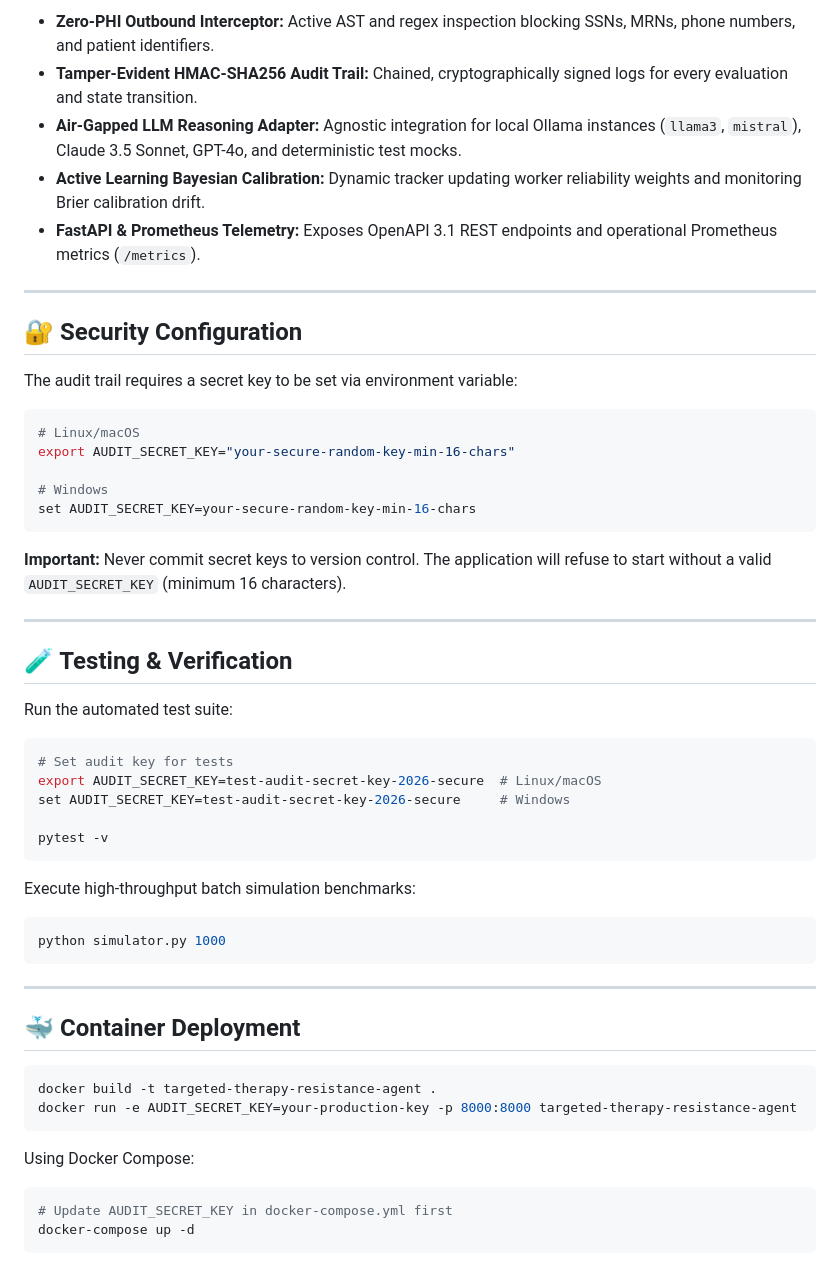
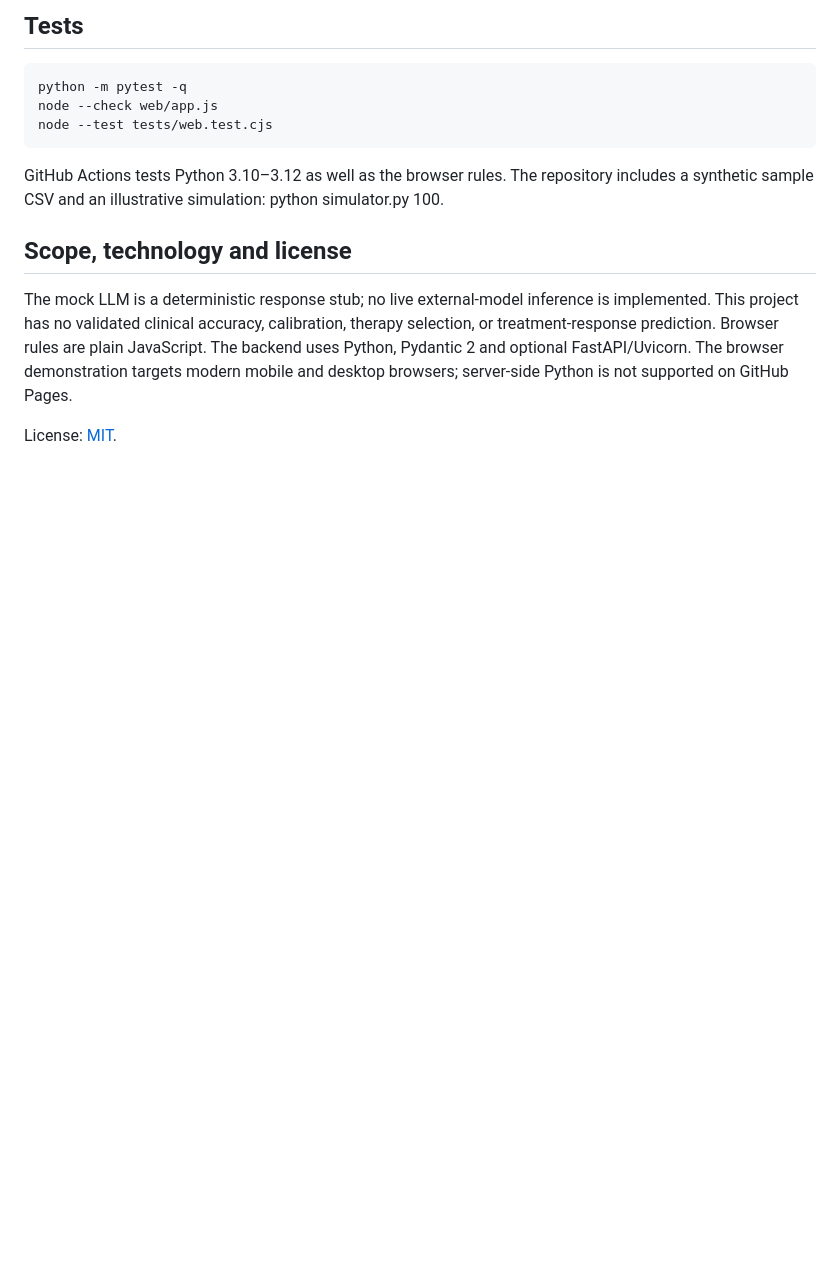
Before and after one commit to abusuraihsakhri/targeted-therapy-resistance-agent, a Markdown page: README.md, the part around one of its changes. Rendered like a GitHub page; blank space fills up the shorter version.

````diff
--- a/README.md
+++ b/README.md
@@ -74,58 +54,16 @@ python cli.py --task-id <value> --target <value> --primary <value> --secondary <
 
-* **Zero-PHI Outbound Interceptor:** Active AST and regex inspection blocking SSNs, MRNs, phone numbers, and patient identifiers.
-* **Tamper-Evident HMAC-SHA256 Audit Trail:** Chained, cryptographically signed logs for every evaluation and state transition.
-* **Air-Gapped LLM Reasoning Adapter:** Agnostic integration for local Ollama instances (`llama3`, `mistral`), Claude 3.5 Sonnet, GPT-4o, and deterministic test mocks.
-* **Active Learning Bayesian Calibration:** Dynamic tracker updating worker reliability weights and monitoring Brier calibration drift.
-* **FastAPI & Prometheus Telemetry:** Exposes OpenAPI 3.1 REST endpoints and operational Prometheus metrics (`/metrics`).
+## Tests
 
----
+~~~bash
+python -m pytest -q
+node --check web/app.js
+node --test tests/web.test.cjs
+~~~
 
-## 🔐 Security Configuration
+GitHub Actions tests Python 3.10–3.12 as well as the browser rules. The repository includes a synthetic sample CSV and an illustrative simulation: python simulator.py 100.
 
-The audit trail requires a secret key to be set via environment variable:
+## Scope, technology and license
 
-```bash
-# Linux/macOS
-export AUDIT_SECRET_KEY="your-secure-random-key-min-16-chars"
+The mock LLM is a deterministic response stub; no live external-model inference is implemented. This project has no validated clinical accuracy, calibration, therapy selection, or treatment-response prediction. Browser rules are plain JavaScript. The backend uses Python, Pydantic 2 and optional FastAPI/Uvicorn. The browser demonstration targets modern mobile and desktop browsers; server-side Python is not supported on GitHub Pages.
 
-# Windows
-set AUDIT_SECRET_KEY=your-secure-random-key-min-16-chars
-```
-
-**Important:** Never commit secret keys to version control. The application will refuse to start without a valid `AUDIT_SECRET_KEY` (minimum 16 characters).
-
----
-
-## 🧪 Testing & Verification
-
-Run the automated test suite:
-
-```bash
-# Set audit key for tests
-export AUDIT_SECRET_KEY=test-audit-secret-key-2026-secure  # Linux/macOS
-set AUDIT_SECRET_KEY=test-audit-secret-key-2026-secure     # Windows
-
-pytest -v
-```
-
-Execute high-throughput batch simulation benchmarks:
-
-```bash
-python simulator.py 1000
-```
-
----
-
-## 🐳 Container Deployment
-
-```bash
-docker build -t targeted-therapy-resistance-agent .
-docker run -e AUDIT_SECRET_KEY=your-production-key -p 8000:8000 targeted-therapy-resistance-agent
-```
-
-Using Docker Compose:
-
-```bash
-# Update AUDIT_SECRET_KEY in docker-compose.yml first
-docker-compose up -d
-```
+License: [MIT](LICENSE).
````
Also changed, not shown: other parts of README.md (+32 -52 lines).
